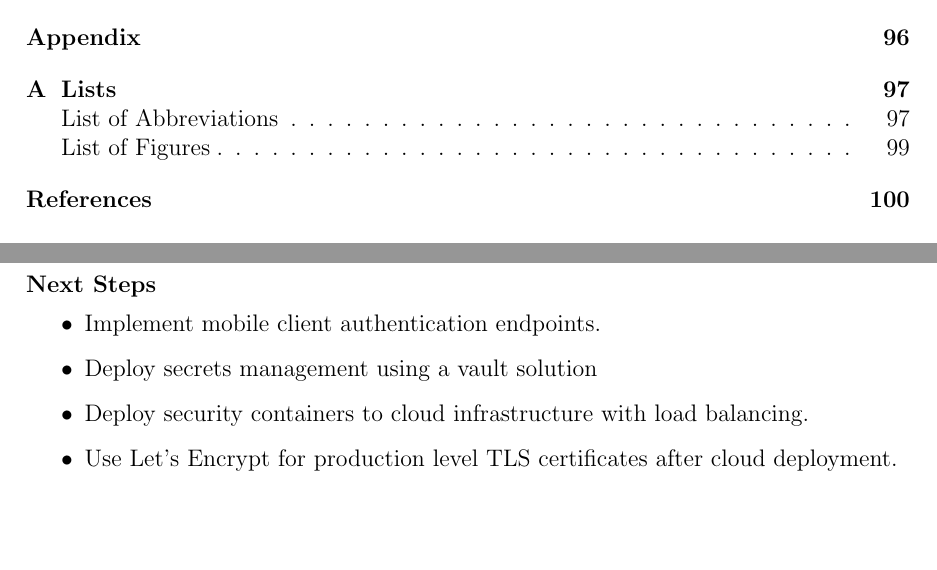
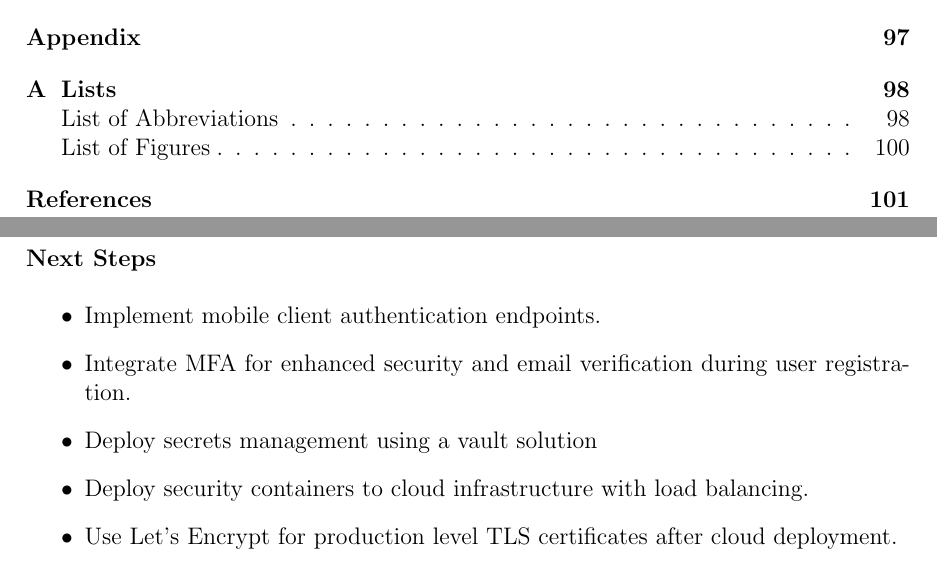
Before and after one commit to Belal0066/CFI-Care, a LaTeX thesis (docs/Thesis/CFI_Care_Thesis/bachelor.tex, which reads docs/Thesis/CFI_Care_Thesis/conclusion.tex): two parts of pages 7 and 104 of 112 before the commit and two parts of pages 7 and 104 of 113 after it, joined at a grey line, cut so that both start at the same text, the shorter picture padded with empty space. Compiled offline with pdfLaTeX.

Commit message:
docs: added future work point that i missed before

```diff
--- a/docs/Thesis/CFI_Care_Thesis/conclusion.tex
+++ b/docs/Thesis/CFI_Care_Thesis/conclusion.tex
@@ -17,6 +17,7 @@ The Angular frontend delivers an interactive interface for patients to manage th
 \paragraph{Next Steps}
 \begin{itemize}
     \item Implement mobile client authentication endpoints.
+    \item Integrate MFA for enhanced security and email verification during user registration.
     \item Deploy secrets management using a vault solution
     \item Deploy security containers to cloud infrastructure with load balancing.
     \item Use Let's Encrypt for production level TLS certificates after cloud deployment.
```
